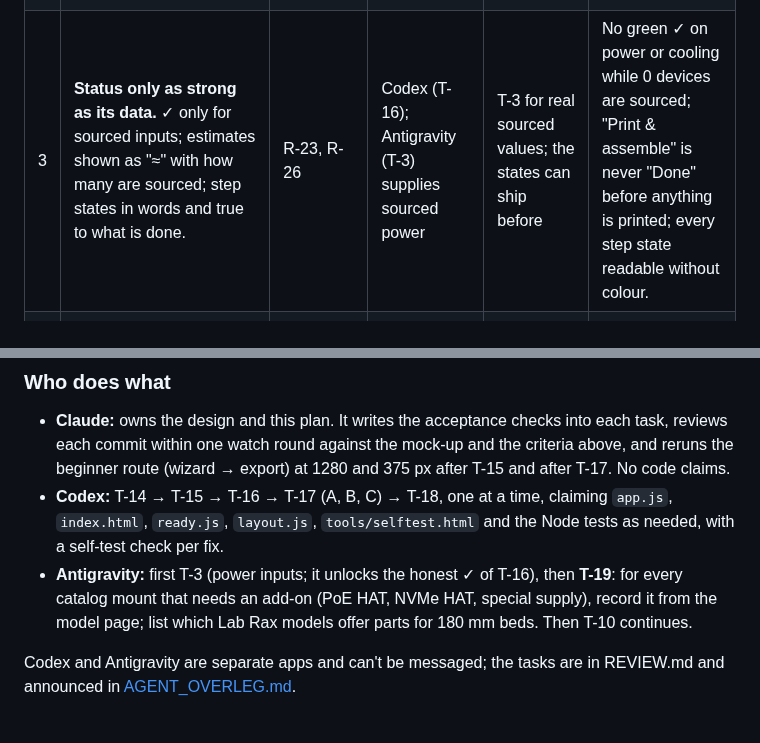
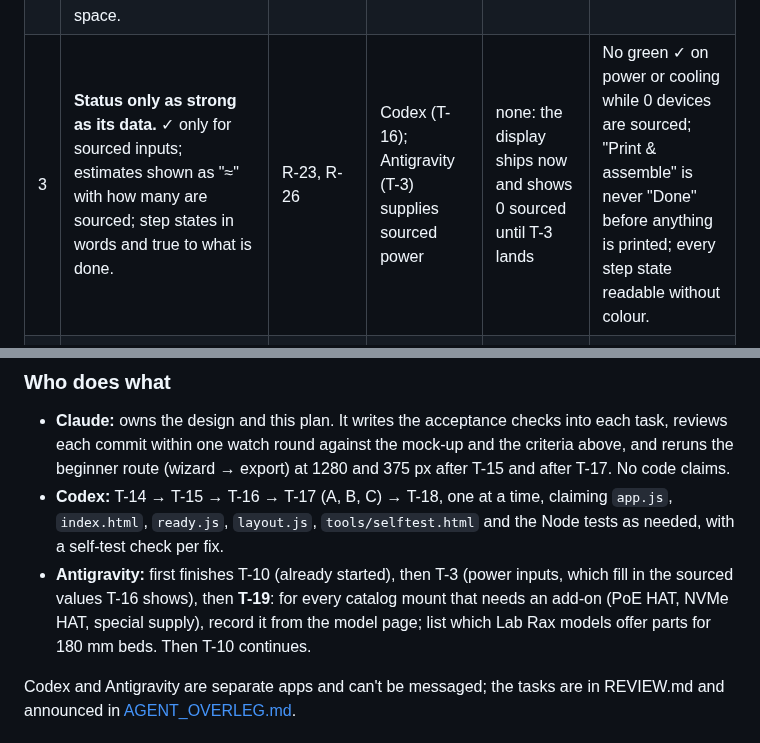
Before and after one commit to benna1990/lab-rax-planner, a Markdown page: docs/audit/UX_AUDIT.md, 2 parts joined by grey strips. GitHub-like rendering.

```diff
--- a/docs/audit/UX_AUDIT.md
+++ b/docs/audit/UX_AUDIT.md
@@ -124,14 +124,14 @@ Shared causes get one fix:
 |---|---|---|---|---|---|
 | 1 | **Correct counts and never lose a rack.** Modular parts count their filled slots; a share link or file asks before replacing a saved rack and keeps a "previous rack" to go back to; exports keep "optional". | R-17, R-18, R-30 | Codex (T-14) | none | Example rack: 4 Pi supplies, 4 USB-C cables, patch cables follow; share link over an own rack asks first, and the old rack comes back after a reload; CSV and README mark optional items; self-test checks for both. |
 | 2 | **A compact, buildable first rack.** Filler blanks never push parts down; room to grow stays open space that a new part takes; vents only when the airflow model asks for them, with the reason; the wizard picks a mount that needs no extra add-on (no PoE HAT unless chosen); the printer answer changes the plan or blocks with a clear choice; free space counts only usable space. | R-19, R-20, R-21, R-22 | Codex (T-15); Antigravity (T-19) for mount add-ons and small-bed variants | T-19 only for the data; the layout fix can start now | UCG-Ultra + Flex Mini + Pi 5 with defaults gives ≤ 6U and no problems; adding a 1U device then fits without growing; "1U open" never sits next to "doesn't fit"; A1 mini shows the 254 mm limit at step 2 of the wizard. |
-| 3 | **Status only as strong as its data.** ✓ only for sourced inputs; estimates shown as "≈" with how many are sourced; step states in words and true to what is done. | R-23, R-26 | Codex (T-16); Antigravity (T-3) supplies sourced power | T-3 for real sourced values; the states can ship before | No green ✓ on power or cooling while 0 devices are sourced; "Print & assemble" is never "Done" before anything is printed; every step state readable without colour. |
+| 3 | **Status only as strong as its data.** ✓ only for sourced inputs; estimates shown as "≈" with how many are sourced; step states in words and true to what is done. | R-23, R-26 | Codex (T-16); Antigravity (T-3) supplies sourced power | none: the display ships now and shows 0 sourced until T-3 lands | No green ✓ on power or cooling while 0 devices are sourced; "Print & assemble" is never "Done" before anything is printed; every step state readable without colour. |
 | 4 | **One next step on every screen** (the visual proposal). Phase A: colour, shape and type tokens (R-33, R-34). Phase B: top bar with steps, Next-step card, status strip, rack settings into the build column (R-24, R-26). Phase C: phone header, bottom bar and library sheet (R-25). | R-24, R-25, R-33, R-34 | Codex (T-17), in three commits | Phase A first; B and C after T-16's states | Side by side with the mock-up at 1280 and 375; only one green-filled element per screen; header ≤ 60 px on phones; problems visible without scrolling after the wizard. |
 | 5 | **No dead ends while finding and changing parts.** Search tells you about matches in other Where tabs; Flat view says what it shows; a placed device can change its mount; keyboard reaches parts in every view; 44 px targets on phones; wording fixes. | R-27, R-28, R-29, R-31, R-32 | Codex (T-18) | none | "handles" in Top points to Sides; a placed Pi 5 can switch to the USB-C tray in place; Tab reaches rack parts in 3D view; no tap target under 24 px on phones, primary ones 44 px. |
 
 ### Who does what
 - **Claude:** owns the design and this plan. It writes the acceptance checks into each task, reviews each commit within one watch round against the mock-up and the criteria above, and reruns the beginner route (wizard → export) at 1280 and 375 px after T-15 and after T-17. No code claims.
 - **Codex:** T-14 → T-15 → T-16 → T-17 (A, B, C) → T-18, one at a time, claiming `app.js`, `index.html`, `ready.js`, `layout.js`, `tools/selftest.html` and the Node tests as needed, with a self-test check per fix.
-- **Antigravity:** first T-3 (power inputs; it unlocks the honest ✓ of T-16), then **T-19**: for every catalog mount that needs an add-on (PoE HAT, NVMe HAT, special supply), record it from the model page; list which Lab Rax models offer parts for 180 mm beds. Then T-10 continues.
+- **Antigravity:** first finishes T-10 (already started), then T-3 (power inputs, which fill in the sourced values T-16 shows), then **T-19**: for every catalog mount that needs an add-on (PoE HAT, NVMe HAT, special supply), record it from the model page; list which Lab Rax models offer parts for 180 mm beds. Then T-10 continues.
 
 Codex and Antigravity are separate apps and can't be messaged; the tasks are in REVIEW.md and announced in [AGENT_OVERLEG.md](AGENT_OVERLEG.md).
 
```
Also changed, not shown: docs/audit/AGENT_OVERLEG.md (+3 -1 lines), docs/audit/REVIEW.md (+4 -3 lines).
